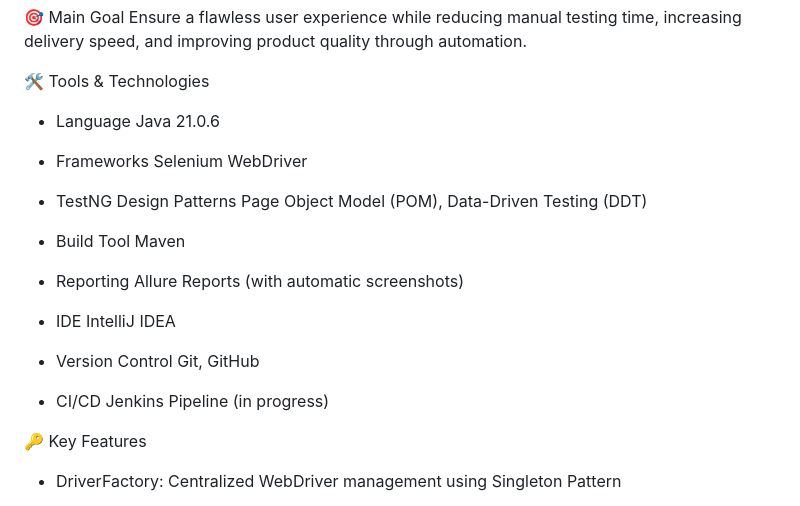
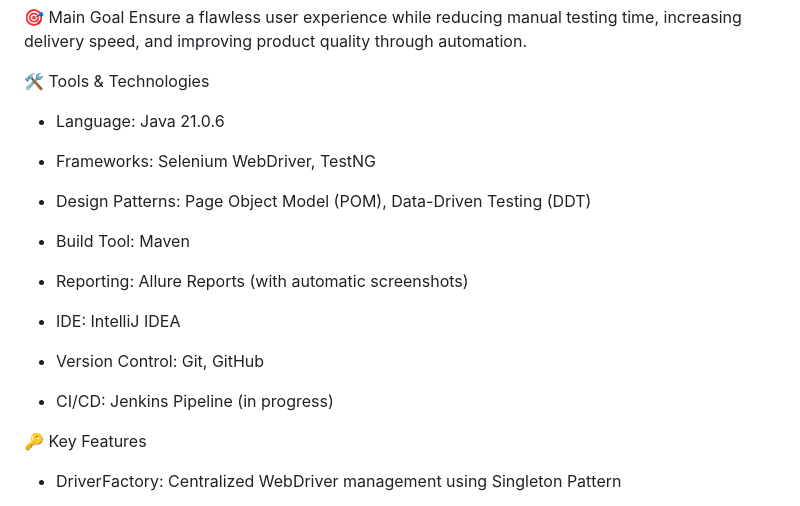
Before and after one commit to NitaMarius10/kawasaki-automation-tests, a Markdown page: README.md, the part around the change. GitHub-like rendering.

Commit message:
Update README.md
Small updates

```diff
--- a/README.md
+++ b/README.md
@@ -10,21 +10,21 @@ A complete, scalable, and maintainable automation testing framework built from s
 
 🛠 Tools & Technologies
 
-- Language Java 21.0.6
+- Language: Java 21.0.6
 
-- Frameworks Selenium WebDriver
+- Frameworks: Selenium WebDriver, TestNG
 
-- TestNG Design Patterns Page Object Model (POM), Data-Driven Testing (DDT)
+- Design Patterns: Page Object Model (POM), Data-Driven Testing (DDT)
 
-- Build Tool Maven
+- Build Tool: Maven
 
-- Reporting Allure Reports (with automatic screenshots)
+- Reporting: Allure Reports (with automatic screenshots)
 
-- IDE IntelliJ IDEA
+- IDE: IntelliJ IDEA
 
-- Version Control Git, GitHub
+- Version Control: Git, GitHub
 
-- CI/CD Jenkins Pipeline (in progress)
+- CI/CD: Jenkins Pipeline (in progress)
 
 🔑 Key Features
 
```
